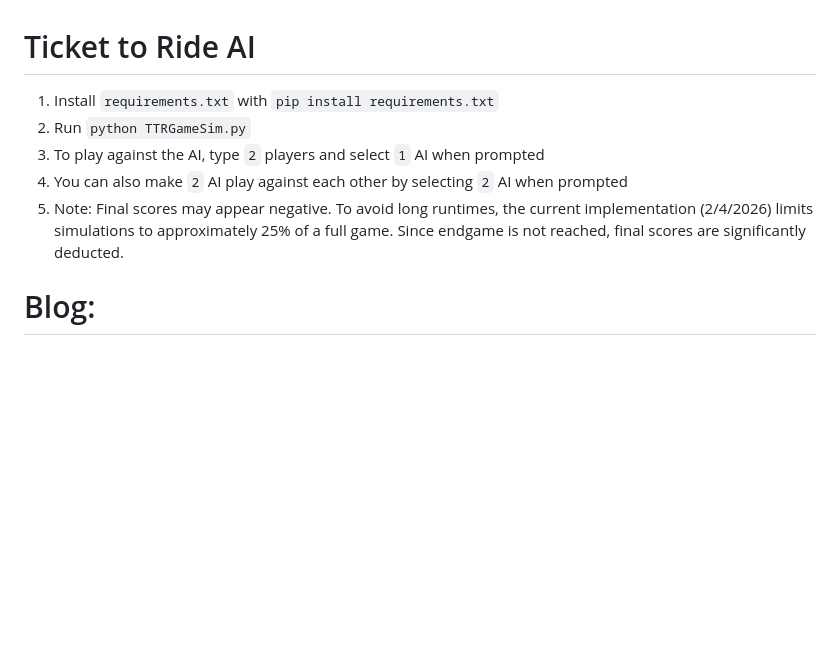
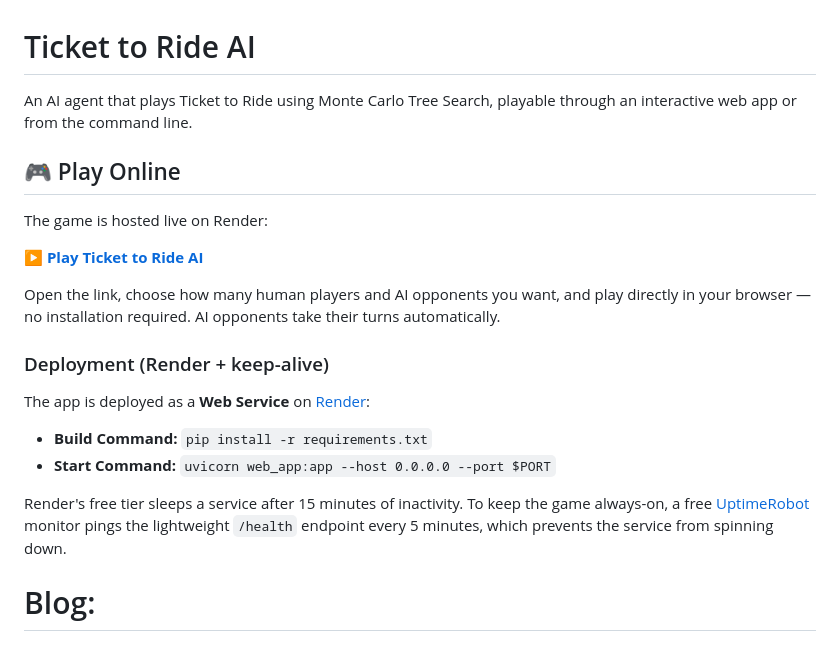
Before and after one commit to dandob1/Ticket-To-Ride-AI, a Markdown page: README.md, the part around the change. Rendered like a GitHub page; blank space fills up the shorter version.

Commit message:
Update README with online play and deployment info
Added online play instructions and deployment details for the AI agent.

```diff
--- a/README.md
+++ b/README.md
@@ -1,10 +1,23 @@
 # Ticket to Ride AI
 
-1. Install `requirements.txt` with `pip install requirements.txt`
-2. Run `python TTRGameSim.py`
-3. To play against the AI, type `2` players and select `1` AI when prompted
-4. You can also make `2` AI play against each other by selecting `2` AI when prompted
-5. Note: Final scores may appear negative. To avoid long runtimes, the current implementation (2/4/2026) limits simulations to approximately 25% of a full game. Since endgame is not reached, final scores are significantly deducted.
+An AI agent that plays Ticket to Ride using Monte Carlo Tree Search, playable through an interactive web app or from the command line.
+
+## 🎮 Play Online
+
+The game is hosted live on Render:
+
+**▶ [Play Ticket to Ride AI](https://ticket-to-ride-ai.onrender.com)**
+
+Open the link, choose how many human players and AI opponents you want, and play directly in your browser — no installation required. AI opponents take their turns automatically.
+
+### Deployment (Render + keep-alive)
+
+The app is deployed as a **Web Service** on [Render](https://render.com):
+
+- **Build Command:** `pip install -r requirements.txt`
+- **Start Command:** `uvicorn web_app:app --host 0.0.0.0 --port $PORT`
+
+Render's free tier sleeps a service after 15 minutes of inactivity. To keep the game always-on, a free [UptimeRobot](https://uptimerobot.com) monitor pings the lightweight `/health` endpoint every 5 minutes, which prevents the service from spinning down.
 
 
 # Blog:
```
